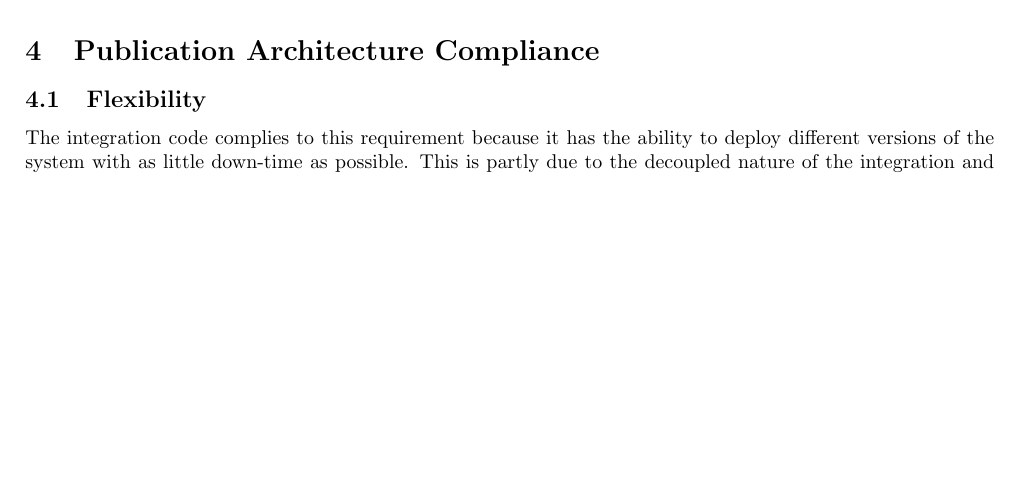
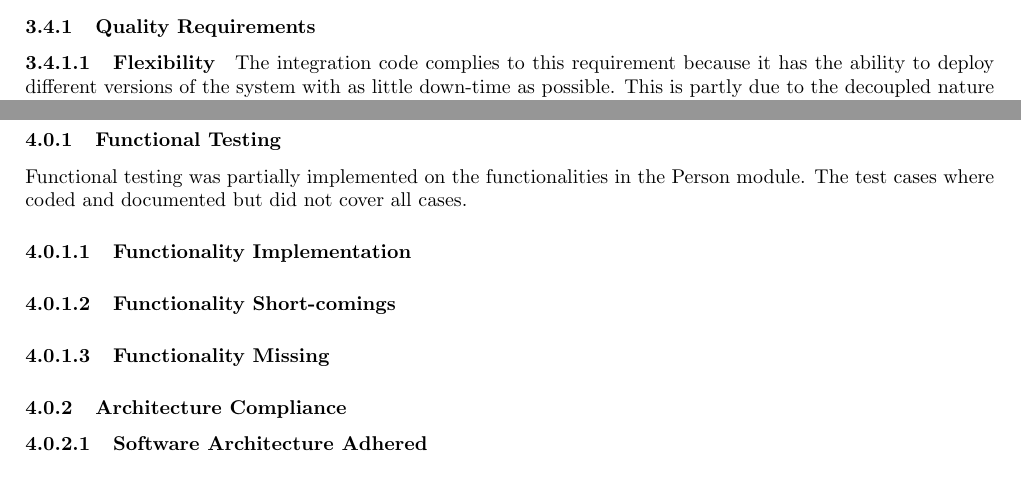
Before and after one commit to DillonHeins/Alpha, a LaTeX document (AlphaIntegrationTesting.tex): part of page 9 of 10 before the commit and two parts of pages 8 and 10 of 11 after it, the two joined at a grey line, cut at the place of the change, the shorter picture padded with empty space. Compiled offline with pdfLaTeX.

Commit message:
Moved publication's architectural sections

```diff
--- a/AlphaIntegrationTesting.tex
+++ b/AlphaIntegrationTesting.tex
@@ -183,3 +183,6 @@
         \subsubsection{Software Architecture Not Adhered}
 
     \subsection{Publications}
+    	\subsubsection{Quality Requirements}
+    		\paragraph{Flexibility}
+            The integration code complies to this requirement because it has the ability to deploy different versions of the system with as little down-time as possible. This is partly due to the decoupled nature of the integration and publication sections. The code also makes use of dependency injection for contract based software development.
@@ -211,9 +236,19 @@
 			\paragraph{Auditability} The system has no functionality to log requests and responses made by the system. Thus no one can be held accountable for certain actions that is taken.
 			\paragraph{Deployment} The system does not deploy at all (the code does not compile).
 
-\section{Publication Architecture Compliance}
-    \subsection{Flexibility}
-    The integration code complies to this requirement because it has the ability to deploy different versions of the system with as little down-time as possible. This is partly due to the decoupled nature of the integration and publication sections. The code also makes use of dependency injection for contract based software development.
+\newpage
+\section{Alpha People}
+\subsubsection{Functional Testing}
+    Functional testing was partially implemented on the functionalities in the Person module. The test cases where coded and documented but did not cover all cases.
+%\subsubsubsection{Functionality Implementation}
+\paragraph{Functionality Implementation}
+%\subsubsubsection{Functionality Short-comings}
+\paragraph{Functionality Short-comings}
+%\subsubsubsection{Functionality Missing}
+\paragraph{Functionality Missing}
 
-    \subsection{Maintainability}
-    The code has very little to no documentation, which makes it very difficult for developers that did not on the system initially to be able to understand the code.
+\subsubsection{Architecture Compliance}
+%\subsubsubsection{Software Architecture Adhered}
+\paragraph{Software Architecture Adhered}
+%\subsubsubsection{Software Architecture Partially Adhered}
+\paragraph{Software Architecture Partially Adhered}
```
Also changed, not shown: AlphaIntegrationTesting.pdf, AlphaIntegrationTesting.tex (43 more changed lines).
